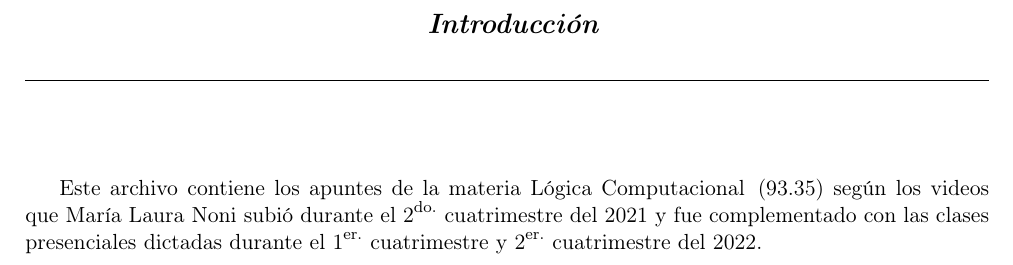
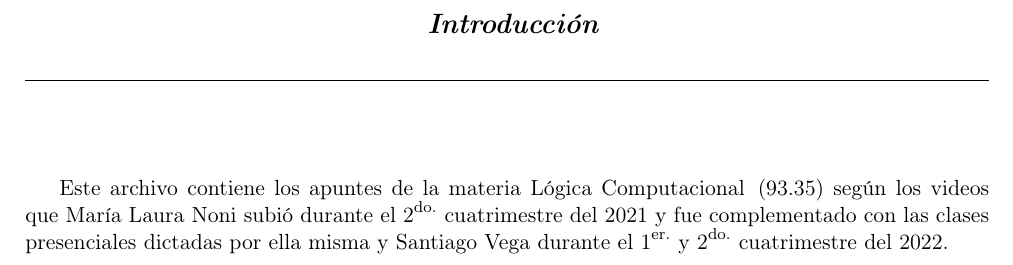
Before and after one commit to mzahnd/apuntes-9335-logica-computacional, a LaTeX book (main.tex, which reads introduccion.tex): part of page 7 of 185, cut so that both start at the same text. Compiled offline with pdfLaTeX.

Commit message:
Agrega a Santiago Vega a la intro., fix tipeo

```diff
--- a/introduccion.tex
+++ b/introduccion.tex
@@ -3,5 +3,5 @@
 Este archivo contiene los apuntes de la materia \materia \, (\codigomateria)
 según los videos que María Laura Noni subió durante el 2\textsuperscript{do.}
 cuatrimestre del 2021 y fue complementado con las clases presenciales
-dictadas durante el 1\textsuperscript{er.} cuatrimestre
-y 2\textsuperscript{er.} cuatrimestre del 2022.
+dictadas por ella misma y Santiago Vega durante el 1\textsuperscript{er.}
+y 2\textsuperscript{do.} cuatrimestre del 2022.
```
